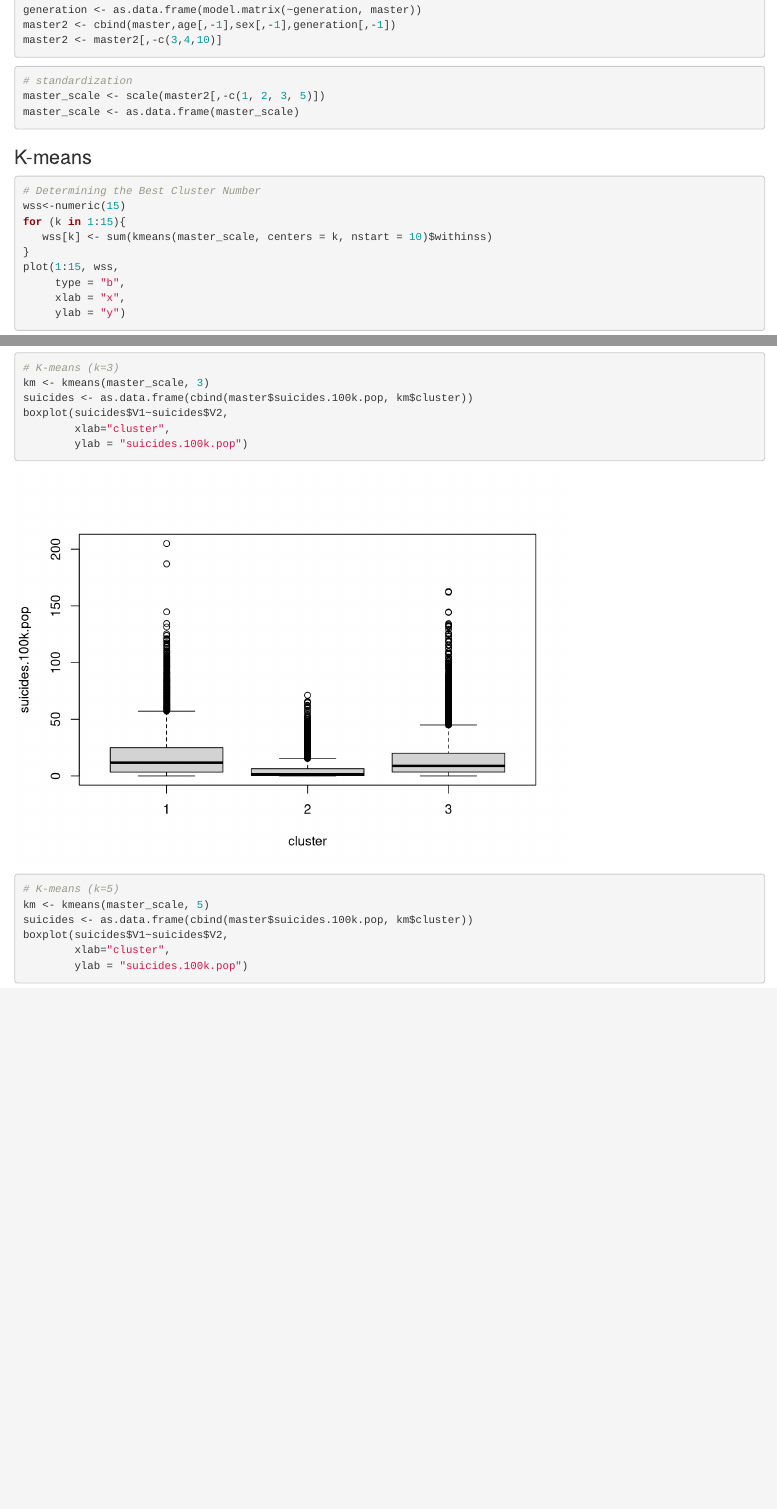
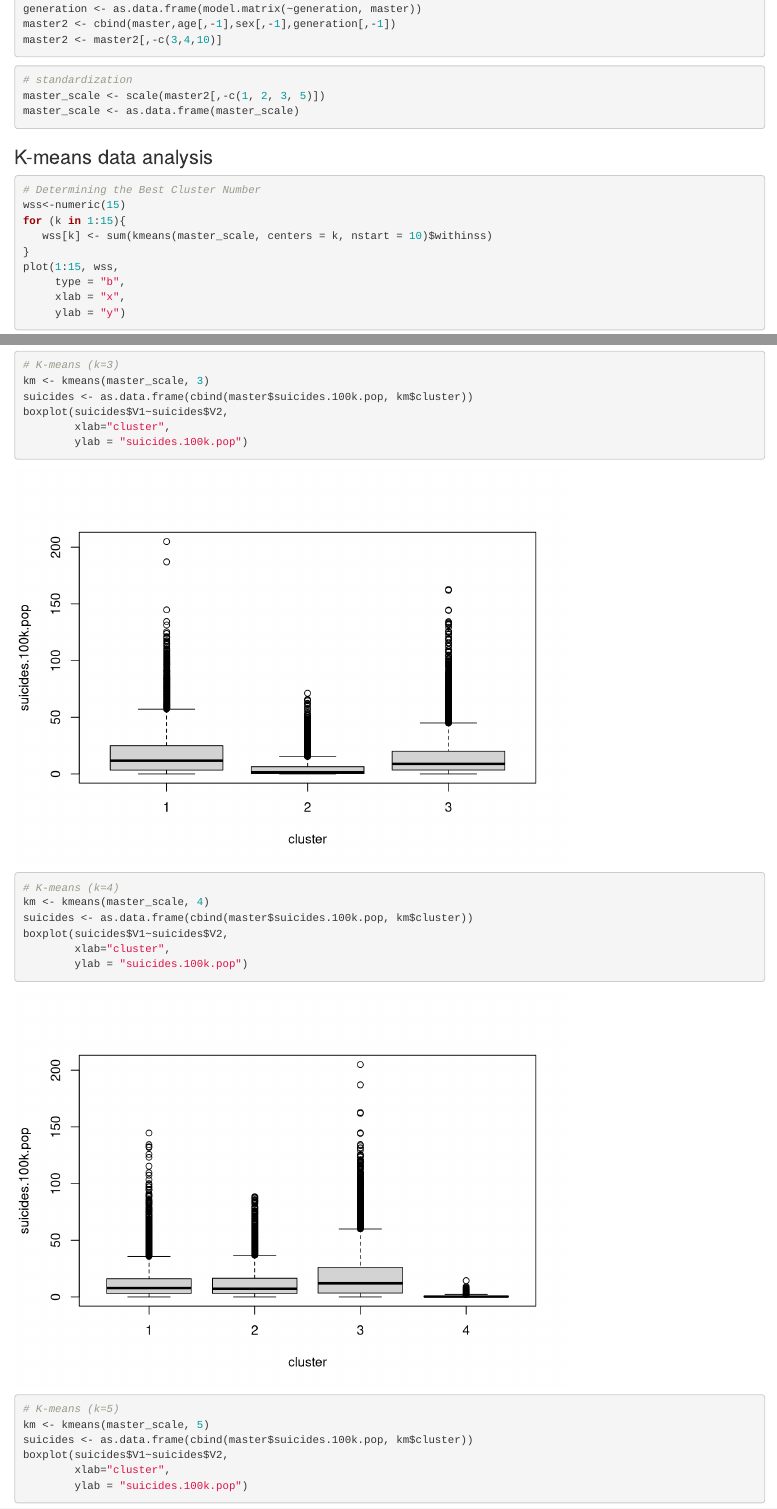
Before and after one commit to mchan354/Applied-Data-Sciences-Statistics-Projects-Exercises, an R Markdown document (master.Rmd): the page in a window 1100 px wide, from 11900 px down before the commit and from 11870 px down after it, so that both start at the same text, and a second part further down, joined at a grey line. Rendered offline with R 4.5, knitr and Pandoc, with nearby package versions; code that draws random numbers runs with fixed seeds of ours; some code elsewhere in the file could not run offline.

Commit message:
Added kmeans=4 for data analysis

````diff
--- a/master.Rmd
+++ b/master.Rmd
@@ -16,10 +16,6 @@ library(tidyr)
 
 The missing rate of  HDI.for.year in master.CSV is 69.93%, so delete this variable and select the data from 1996 to 2016 for analysis. In the Economic data, four indicators, namely "Services, value added (% of GDP)", "Industry (including construction), value added (% of GDP)", "Manufacturing, value added (% of GDP)", "Agriculture, forestry, and fishing, value added (% of GDP), were selected to analyze their impact on suicide rate.
 
-```{r setup, include=FALSE}
-#my file location: C:\Users\a5730\OneDrive\Documents\STAT380\Stat380Final_Chan_Tang
-#setwd("C:\\users\\a5730\\OneDrive\\Documents\\STAT380\\Stat380Final_Chan_Tang")
-```
 
 ```{r}
 #Suicide rate Dataset
@@ -93,8 +89,7 @@ master <- na.omit(master)
 ## A. General purpose data wrangling
 
 ```{r,warning=F}
-#my file location: C:\Users\a5730\OneDrive\Documents\STAT380\Stat380Final_Chan_Tang
-#setwd("C:\\users\\a5730\\OneDrive\\Documents\\STAT380\\Stat380Final_Chan_Tang")
+
 master <- read.csv("master_new.csv",stringsAsFactors = F)
 ```
 
@@ -265,7 +260,7 @@ master_scale <- scale(master2[,-c(1, 2, 3, 5)])
 master_scale <- as.data.frame(master_scale)
 ```
 
-### K-means
+### K-means data analysis
 ```{r}
 # Determining the Best Cluster Number
 wss<-numeric(15)
@@ -289,7 +284,14 @@ boxplot(suicides$V1~suicides$V2,
         xlab="cluster",
         ylab = "suicides.100k.pop")
 ```
-
+```{r}
+# K-means (k=4)
+km <- kmeans(master_scale, 4)
+suicides <- as.data.frame(cbind(master$suicides.100k.pop, km$cluster))
+boxplot(suicides$V1~suicides$V2,
+        xlab="cluster",
+        ylab = "suicides.100k.pop")
+```
 
 ```{r}
 # K-means (k=5)
````
Also changed, not shown: master.html.
